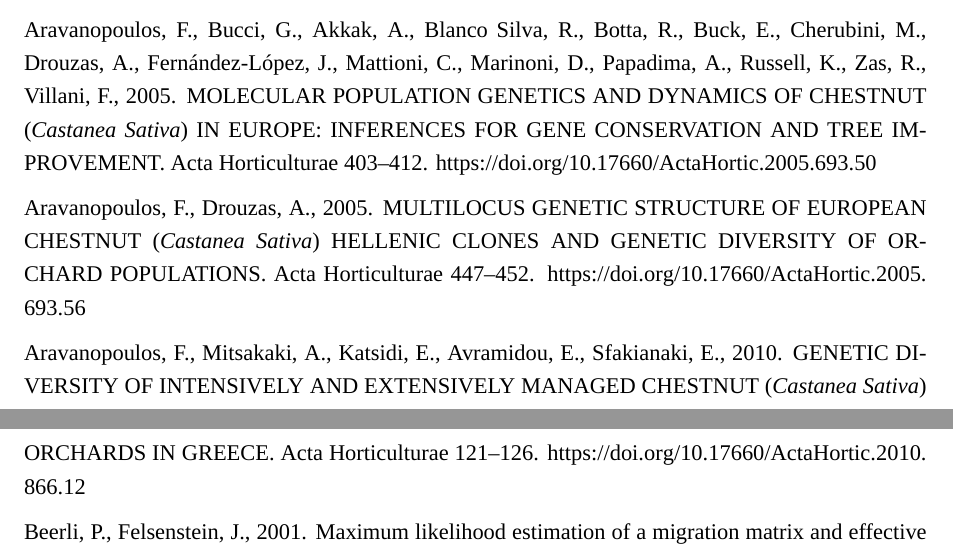
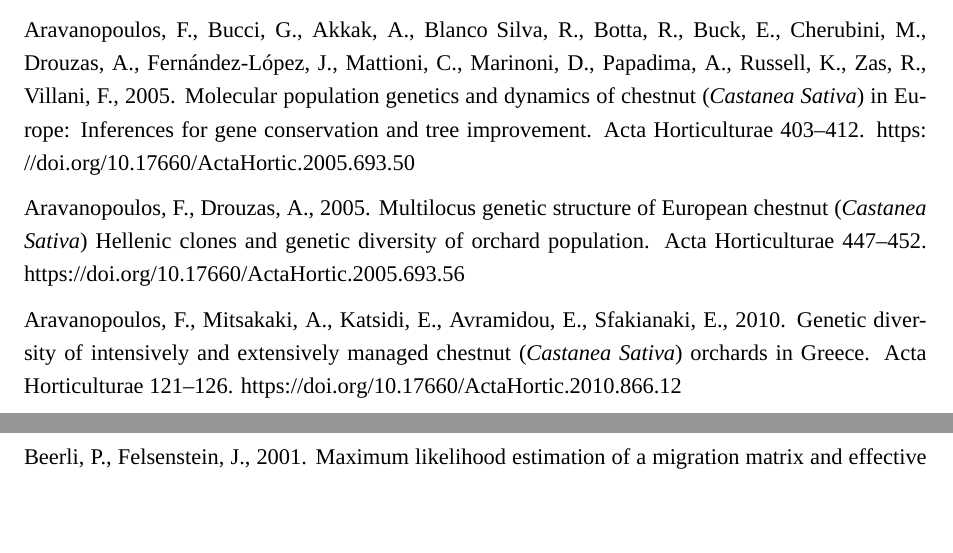
Before and after one commit to nikostourvas/PMS_proposal_chestnut, a LaTeX document (Tourvas_proposal.tex): two parts of pages 5 and 6 of 8, joined at a grey line, cut so that both start at the same text, the shorter picture padded with empty space. The pictures show the PDF file Tourvas_proposal.pdf that the author committed with the source.

Commit message:
updated bibliography, still issues with species names though

```diff
--- a/Tourvas_proposal.tex
+++ b/Tourvas_proposal.tex
@@ -311,21 +311,21 @@
 Aravanopoulos, F., Bucci, G., Akkak, A., Blanco Silva, R., Botta, R.,
 Buck, E., Cherubini, M., Drouzas, A., Fernández-López, J., Mattioni, C.,
 Marinoni, D., Papadima, A., Russell, K., Zas, R., Villani, F., 2005.
-MOLECULAR POPULATION GENETICS AND DYNAMICS OF CHESTNUT (\emph{Castanea}
-\emph{Sativa}) IN EUROPE: INFERENCES FOR GENE CONSERVATION AND TREE
-IMPROVEMENT. Acta Horticulturae 403--412.
+Molecular population genetics and dynamics of chestnut (\emph{Castanea}
+\emph{Sativa}) in Europe: Inferences for gene conservation and tree
+improvement. Acta Horticulturae 403--412.
 \url{https://doi.org/10.17660/ActaHortic.2005.693.50}
 
 \leavevmode\hypertarget{ref-aravanopoulos_multilocus_2005}{}%
-Aravanopoulos, F., Drouzas, A., 2005. MULTILOCUS GENETIC STRUCTURE OF
-EUROPEAN CHESTNUT (\emph{Castanea} \emph{Sativa}) HELLENIC CLONES AND
-GENETIC DIVERSITY OF ORCHARD POPULATIONS. Acta Horticulturae 447--452.
+Aravanopoulos, F., Drouzas, A., 2005. Multilocus genetic structure of
+European chestnut (\emph{Castanea} \emph{Sativa}) Hellenic clones and
+genetic diversity of orchard population. Acta Horticulturae 447--452.
 \url{https://doi.org/10.17660/ActaHortic.2005.693.56}
 
 \leavevmode\hypertarget{ref-aravanopoulos_genetic_2010}{}%
 Aravanopoulos, F., Mitsakaki, A., Katsidi, E., Avramidou, E.,
-Sfakianaki, E., 2010. GENETIC DIVERSITY OF INTENSIVELY AND EXTENSIVELY
-MANAGED CHESTNUT (\emph{Castanea} \emph{Sativa}) ORCHARDS IN GREECE.
+Sfakianaki, E., 2010. Genetic diversity of intensively and extensively
+managed chestnut (\emph{Castanea} \emph{Sativa}) orchards in Greece.
 Acta Horticulturae 121--126.
 \url{https://doi.org/10.17660/ActaHortic.2010.866.12}
 
```
Also changed, not shown: Tourvas_proposal.pdf.
